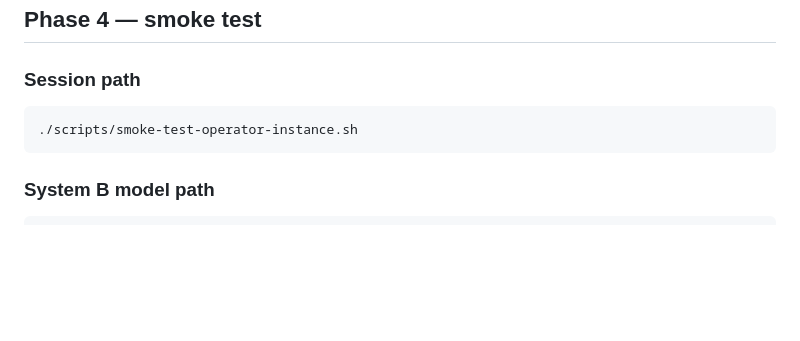
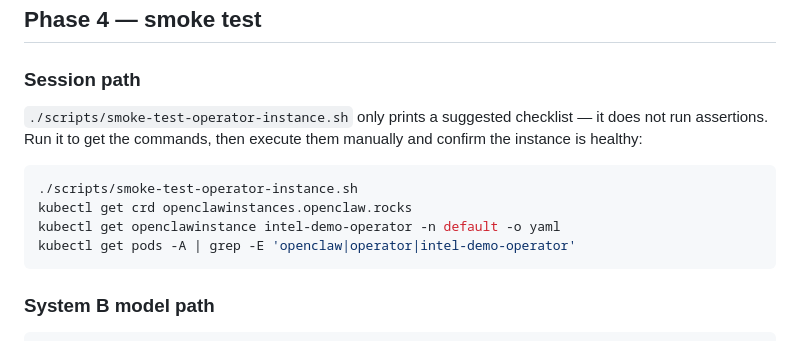
Before and after one commit to napetrov/agentic-intel-demo, a Markdown page: docs/implementation-guide.md, the part around the change. GitHub-like rendering; blank space fills up the shorter version.

````diff
--- a/docs/implementation-guide.md
+++ b/docs/implementation-guide.md
@@ -332,8 +332,15 @@ curl http://<SYSTEM_A_IP>:31000/health
 ## Phase 4 — smoke test
 
 ### Session path
+`./scripts/smoke-test-operator-instance.sh` only prints a suggested
+checklist — it does not run assertions. Run it to get the commands, then
+execute them manually and confirm the instance is healthy:
+
 ```bash
 ./scripts/smoke-test-operator-instance.sh
+kubectl get crd openclawinstances.openclaw.rocks
+kubectl get openclawinstance intel-demo-operator -n default -o yaml
+kubectl get pods -A | grep -E 'openclaw|operator|intel-demo-operator'
 ```
 
 ### System B model path
````
Also changed, not shown: docs/single-node-validation.md (+13 -5 lines).
